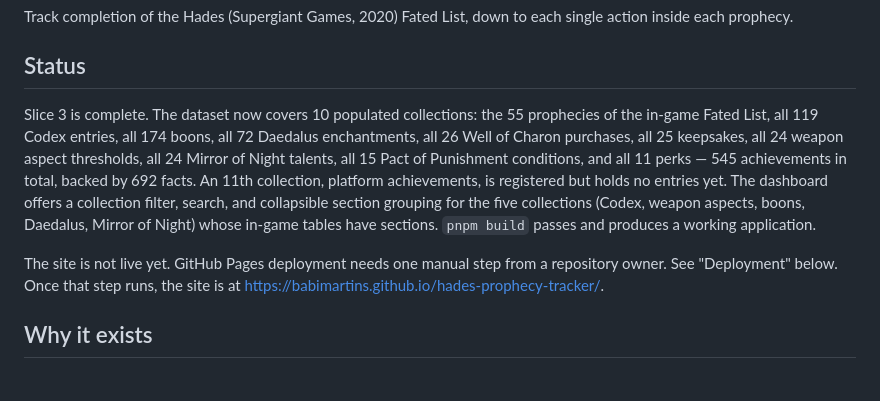
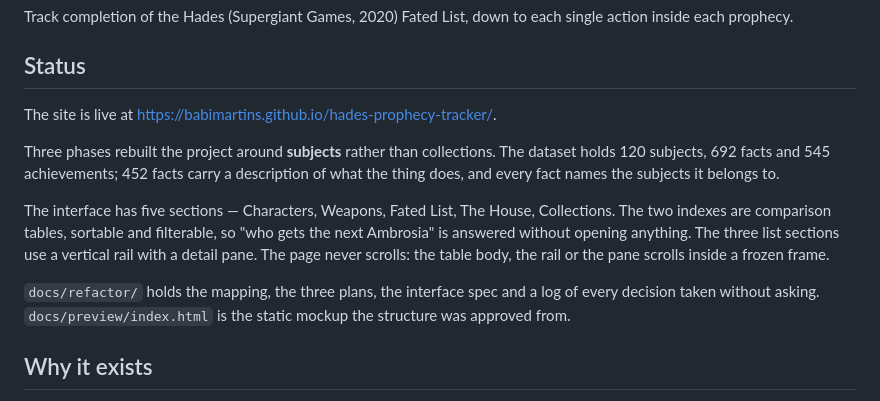
Before and after one commit to babimartins/hades-prophecy-tracker, a Markdown page: README.md, the part around the change. Drawn GitHub-style.

Commit message:
docs: bring the README status up to date
Three phases, all merged and live. The status section still described slice 4
and a dataset with no subject axis.

Claude-Session: https://claude.ai/code/session_01BeEnoV6s5ERKtKXwB5Wsdg

```diff
--- a/README.md
+++ b/README.md
@@ -5,21 +5,22 @@ each single action inside each prophecy.
 
 ## Status
 
-Slice 3 is complete. The dataset now covers 10 populated collections: the
-55 prophecies of the in-game Fated List, all 119 Codex entries, all 174
-boons, all 72 Daedalus enchantments, all 26 Well of Charon purchases, all
-25 keepsakes, all 24 weapon aspect thresholds, all 24 Mirror of Night
-talents, all 15 Pact of Punishment conditions, and all 11 perks — 545
-achievements in total, backed by 692 facts. An 11th collection, platform
-achievements, is registered but holds no entries yet. The dashboard offers
-a collection filter, search, and collapsible section grouping for the five
-collections (Codex, weapon aspects, boons, Daedalus, Mirror of Night)
-whose in-game tables have sections. `pnpm build` passes and produces a
-working application.
+The site is live at https://babimartins.github.io/hades-prophecy-tracker/.
 
-The site is not live yet. GitHub Pages deployment needs one manual step from a
-repository owner. See "Deployment" below. Once that step runs, the site is at
-https://babimartins.github.io/hades-prophecy-tracker/.
+Three phases rebuilt the project around **subjects** rather than collections.
+The dataset holds 120 subjects, 692 facts and 545 achievements; 452 facts carry
+a description of what the thing does, and every fact names the subjects it
+belongs to.
+
+The interface has five sections — Characters, Weapons, Fated List, The House,
+Collections. The two indexes are comparison tables, sortable and filterable, so
+"who gets the next Ambrosia" is answered without opening anything. The three
+list sections use a vertical rail with a detail pane. The page never scrolls:
+the table body, the rail or the pane scrolls inside a frozen frame.
+
+`docs/refactor/` holds the mapping, the three plans, the interface spec and a
+log of every decision taken without asking. `docs/preview/index.html` is the
+static mockup the structure was approved from.
 
 ## Why it exists
 
```
